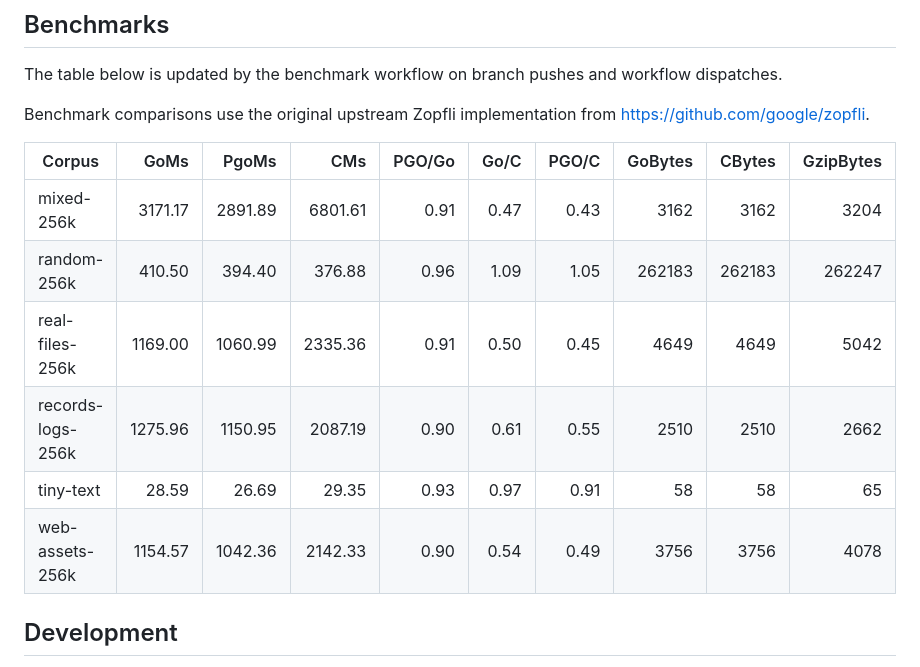
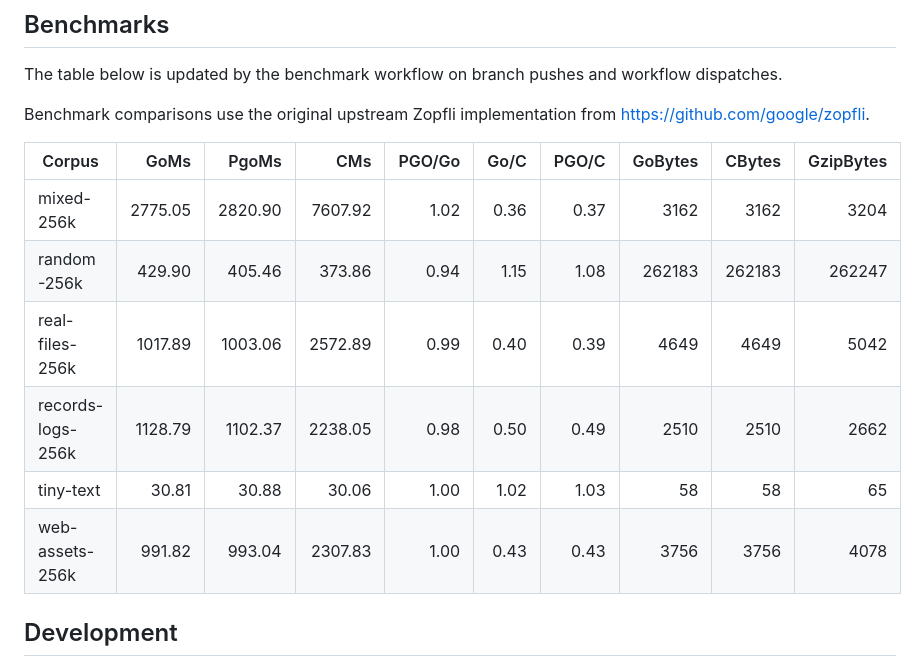
Before and after one commit to ralscha/zopfli-go, a Markdown page: README.md, the part around the change. GitHub-like rendering.

Commit message:
docs: update benchmark summary

```diff
--- a/README.md
+++ b/README.md
@@ -74,12 +74,12 @@ Benchmark comparisons use the original upstream Zopfli implementation from https
 
 | Corpus | GoMs | PgoMs | CMs | PGO/Go | Go/C | PGO/C | GoBytes | CBytes | GzipBytes |
 | --- | ---: | ---: | ---: | ---: | ---: | ---: | ---: | ---: | ---: |
-| mixed-256k | 3171.17 | 2891.89 | 6801.61 | 0.91 | 0.47 | 0.43 | 3162 | 3162 | 3204 |
-| random-256k | 410.50 | 394.40 | 376.88 | 0.96 | 1.09 | 1.05 | 262183 | 262183 | 262247 |
-| real-files-256k | 1169.00 | 1060.99 | 2335.36 | 0.91 | 0.50 | 0.45 | 4649 | 4649 | 5042 |
-| records-logs-256k | 1275.96 | 1150.95 | 2087.19 | 0.90 | 0.61 | 0.55 | 2510 | 2510 | 2662 |
-| tiny-text | 28.59 | 26.69 | 29.35 | 0.93 | 0.97 | 0.91 | 58 | 58 | 65 |
-| web-assets-256k | 1154.57 | 1042.36 | 2142.33 | 0.90 | 0.54 | 0.49 | 3756 | 3756 | 4078 |
+| mixed-256k | 2775.05 | 2820.90 | 7607.92 | 1.02 | 0.36 | 0.37 | 3162 | 3162 | 3204 |
+| random-256k | 429.90 | 405.46 | 373.86 | 0.94 | 1.15 | 1.08 | 262183 | 262183 | 262247 |
+| real-files-256k | 1017.89 | 1003.06 | 2572.89 | 0.99 | 0.40 | 0.39 | 4649 | 4649 | 5042 |
+| records-logs-256k | 1128.79 | 1102.37 | 2238.05 | 0.98 | 0.50 | 0.49 | 2510 | 2510 | 2662 |
+| tiny-text | 30.81 | 30.88 | 30.06 | 1.00 | 1.02 | 1.03 | 58 | 58 | 65 |
+| web-assets-256k | 991.82 | 993.04 | 2307.83 | 1.00 | 0.43 | 0.43 | 3756 | 3756 | 4078 |
 
 <!-- benchmark-summary:end -->
 
```
